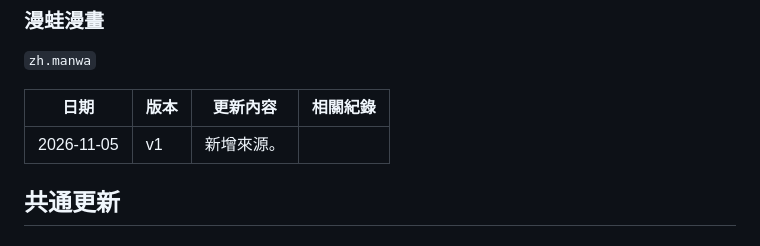
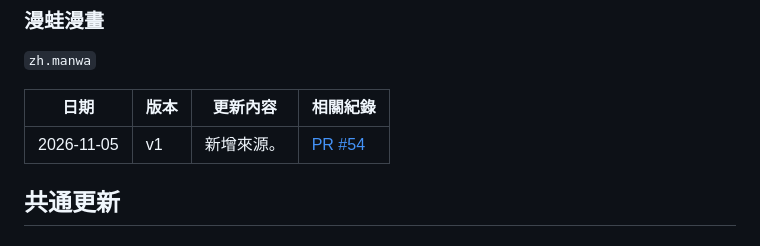
Before and after one commit to 0BlueYan0/aidoku-new-zh-sources, a Markdown page: CHANGELOG.md, the part around one of its changes. Rendered like a GitHub page.

Commit message:
docs: CHANGELOG 補上 zh.manwa 的 PR 連結

```diff
--- a/CHANGELOG.md
+++ b/CHANGELOG.md
@@ -308,7 +308,7 @@
 
 | 日期 | 版本 | 更新內容 | 相關紀錄 |
 |---|---|---|---|
-| 2026-11-05 | v1 | 新增來源。 |  |
+| 2026-11-05 | v1 | 新增來源。 | [PR #54][pr54] |
 
 ## 共通更新
 
```
Also changed, not shown: other parts of CHANGELOG.md (+1 -0 lines).
